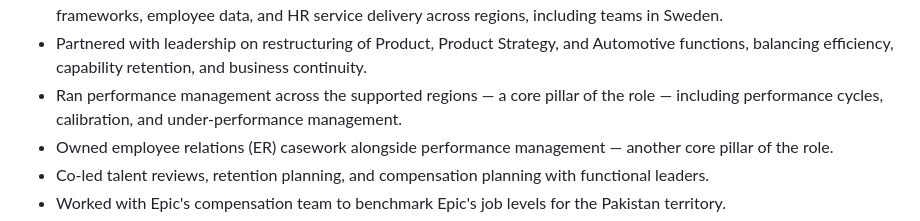
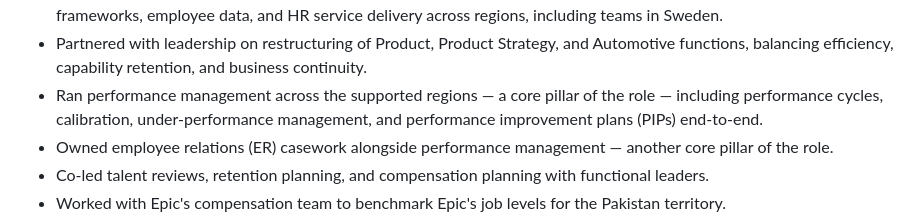
Before and after one commit to umairnayyar-spec/fantastic-potato, a Markdown page: career/profile/master-resume.md, the part around the change. Drawn GitHub-style.

Commit message:
Add PIPs to Epic performance management scope
Co-Authored-By: Claude Fable 5 <noreply@anthropic.com>
Claude-Session: https://claude.ai/code/session_0119iinNPgh5k12yCZqgz9hY

```diff
--- a/career/profile/master-resume.md
+++ b/career/profile/master-resume.md
@@ -64,8 +64,8 @@ angles, both true:
   and Automotive functions, balancing efficiency, capability retention, and
   business continuity.
 - Ran performance management across the supported regions — a core pillar of
-  the role — including performance cycles, calibration, and
-  under-performance management.
+  the role — including performance cycles, calibration, under-performance
+  management, and performance improvement plans (PIPs) end-to-end.
 - Owned employee relations (ER) casework alongside performance management —
   another core pillar of the role.
 - Co-led talent reviews, retention planning, and compensation planning with
```
